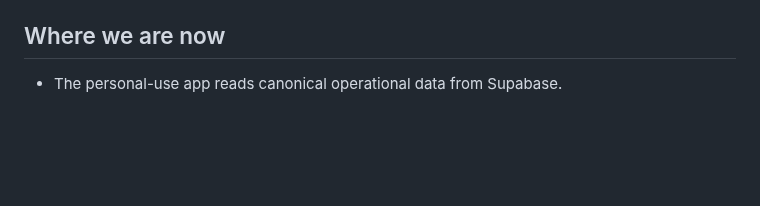
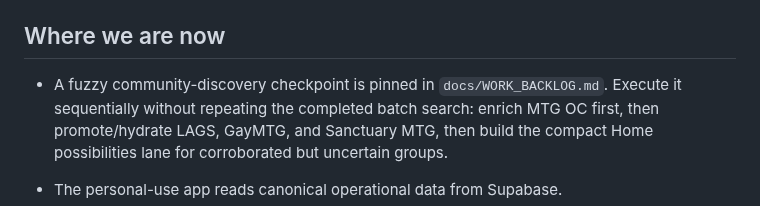
Before and after one commit to metavirus/mtg-events-chatgpt, a Markdown page: CURRENT_FRONTIER.md, the part around one of its changes. GitHub-like rendering; blank space fills up the shorter version.

```diff
--- a/CURRENT_FRONTIER.md
+++ b/CURRENT_FRONTIER.md
@@ -14,6 +14,11 @@ frontier checkpoints are preserved in
 `docs/archive/CURRENT_FRONTIER_HISTORY_THROUGH_2026-07-24.md`.
 
 ## Where we are now
+
+- A fuzzy community-discovery checkpoint is pinned in `docs/WORK_BACKLOG.md`.
+  Execute it sequentially without repeating the completed batch search: enrich
+  MTG OC first, then promote/hydrate LAGS, GayMTG, and Sanctuary MTG, then build
+  the compact Home possibilities lane for corroborated but uncertain groups.
 
 - The personal-use app reads canonical operational data from Supabase.
 - Signed-in favorites, deprioritization, and private notes persist through
```
Also changed, not shown: other parts of CURRENT_FRONTIER.md (+1 -1 lines), docs/WORK_BACKLOG.md (+41 -1 lines).
